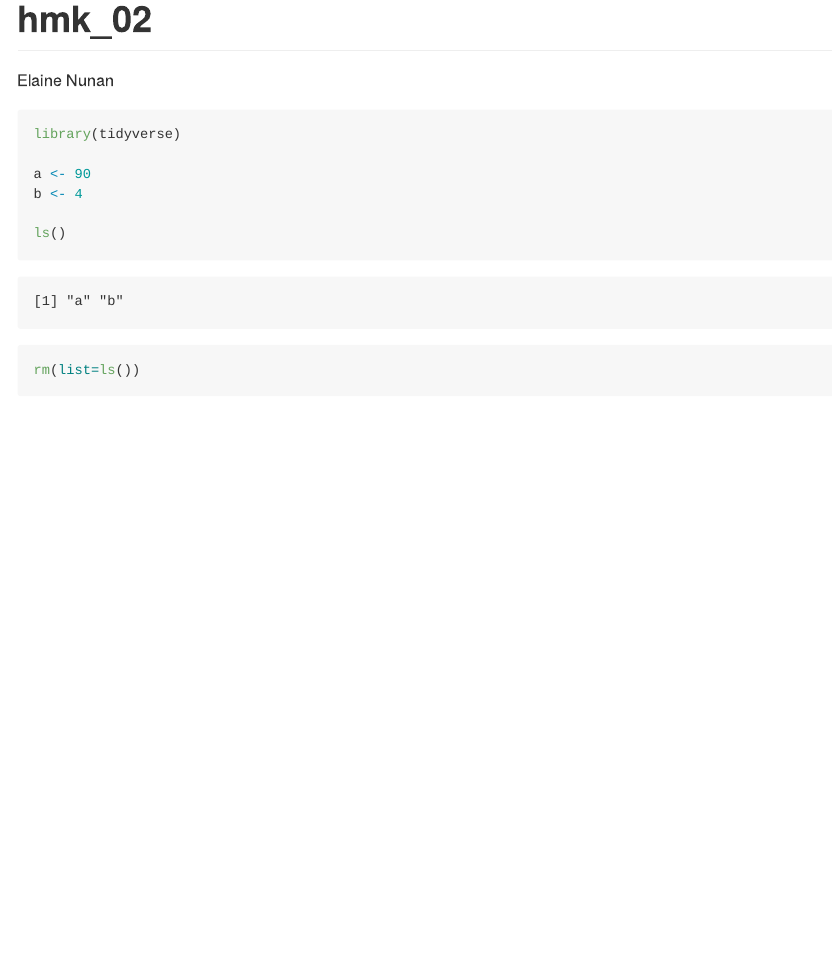
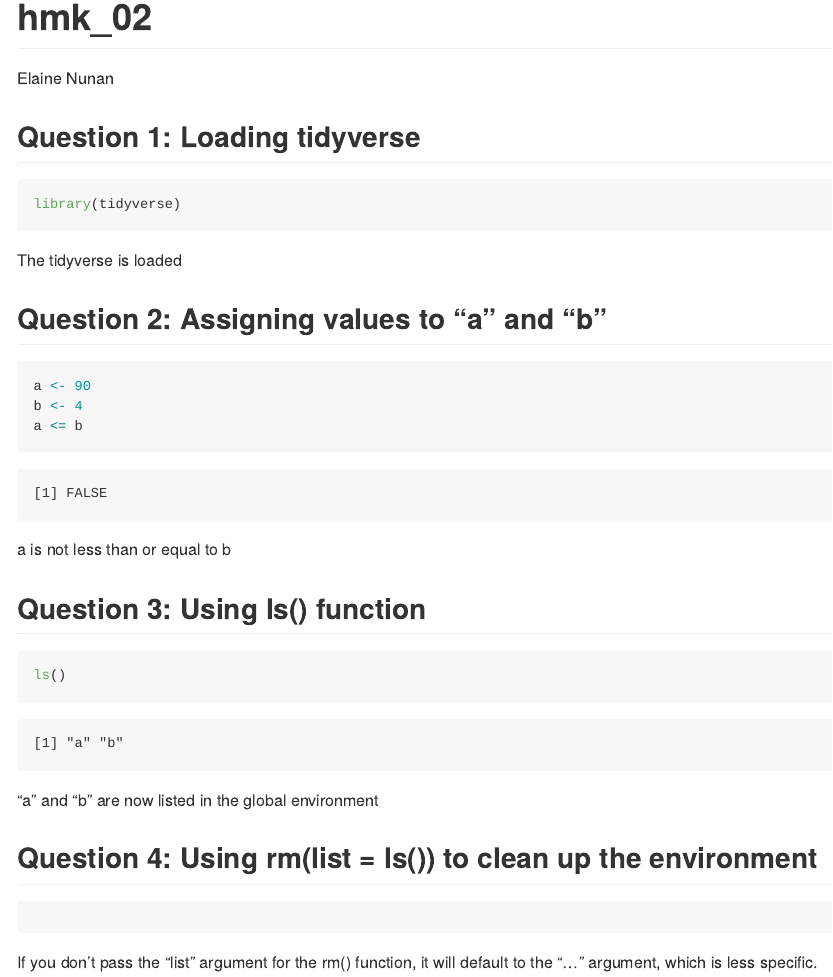
Before and after one commit to ElaineNunan/MICRO_575, a Quarto document (hmk/hmk_02.qmd): the page in a window 1100 px wide, from its top. The pictures show the output file hmk/hmk_02.md that the author committed with the source, drawn offline in the style of GitHub.

Commit message:
Added headings and explanations.

````diff
--- a/hmk/hmk_02.qmd
+++ b/hmk/hmk_02.qmd
@@ -5,13 +5,37 @@ format: gfm
 editor: visual
 ---
 
+## Question 1: Loading tidyverse
+
 ```{r, message=FALSE}
 library(tidyverse)
 
+```
+
+The tidyverse is loaded
+
+## Question 2: Assigning values to "a" and "b"
+
+```{r}
 a <- 90
 b <- 4
+a <= b
+```
 
+a is not less than or equal to b
+
+## Question 3: Using ls() function
+
+```{r}
 ls()
+```
 
-rm(list=ls())
+"a" and "b" are now listed in the global environment
+
+## Question 4: Using rm(list = ls()) to clean up the environment
+
+```{rm(list=ls())}
+
 ```
+
+If you don't pass the "list" argument for the rm() function, it will default to the "..." argument, which is less specific.
````
Also changed, not shown: hmk/hmk_02.md.
